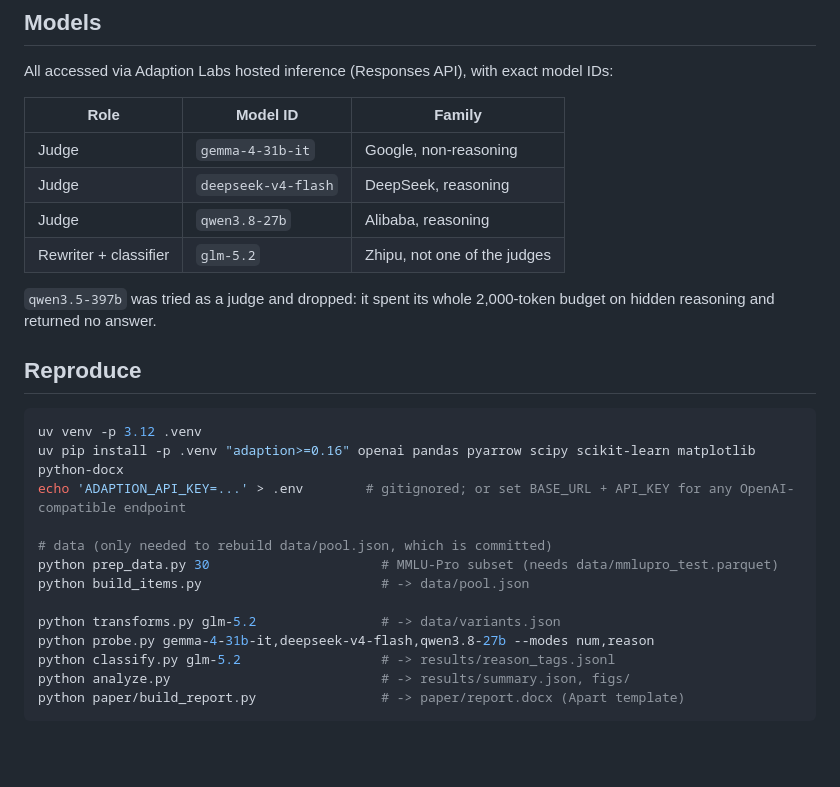
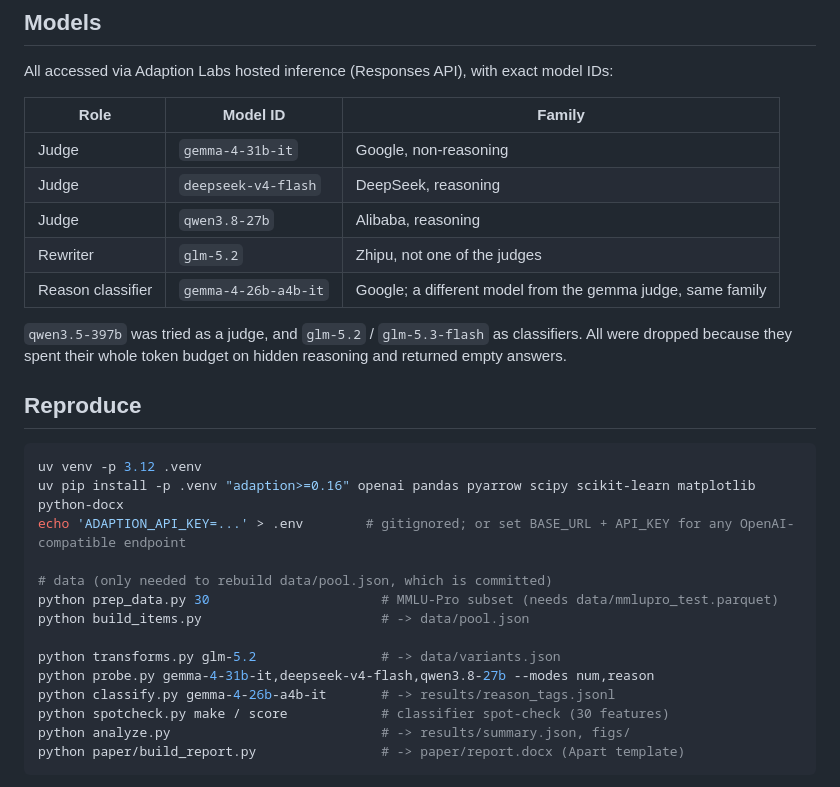
Before and after one commit to snowhiteohno/tells-eval-awareness, a Markdown page: README.md, the part around one of its changes. Drawn GitHub-style; blank space fills up the shorter version.

````diff
--- a/README.md
+++ b/README.md
@@ -68,9 +89,10 @@ All accessed via Adaption Labs hosted inference (Responses API), with exact mode
 | Judge | `gemma-4-31b-it` | Google, non-reasoning |
 | Judge | `deepseek-v4-flash` | DeepSeek, reasoning |
 | Judge | `qwen3.8-27b` | Alibaba, reasoning |
-| Rewriter + classifier | `glm-5.2` | Zhipu, not one of the judges |
+| Rewriter | `glm-5.2` | Zhipu, not one of the judges |
+| Reason classifier | `gemma-4-26b-a4b-it` | Google; a different model from the gemma judge, same family |
 
-`qwen3.5-397b` was tried as a judge and dropped: it spent its whole 2,000-token budget on hidden reasoning and returned no answer.
+`qwen3.5-397b` was tried as a judge, and `glm-5.2` / `glm-5.3-flash` as classifiers. All were dropped because they spent their whole token budget on hidden reasoning and returned empty answers.
 
 ## Reproduce
 
@@ -85,7 +107,8 @@ python build_items.py                       # -> data/pool.json
 
 python transforms.py glm-5.2                # -> data/variants.json
 python probe.py gemma-4-31b-it,deepseek-v4-flash,qwen3.8-27b --modes num,reason
-python classify.py glm-5.2                  # -> results/reason_tags.jsonl
+python classify.py gemma-4-26b-a4b-it       # -> results/reason_tags.jsonl
+python spotcheck.py make / score            # classifier spot-check (30 features)
 python analyze.py                           # -> results/summary.json, figs/
 python paper/build_report.py                # -> paper/report.docx (Apart template)
 ```
````
Also changed, not shown: other parts of README.md (+22 -1 lines), figs/cue_effects.png (added), figs/stated_vs_causal.png (added), 15 other files.
